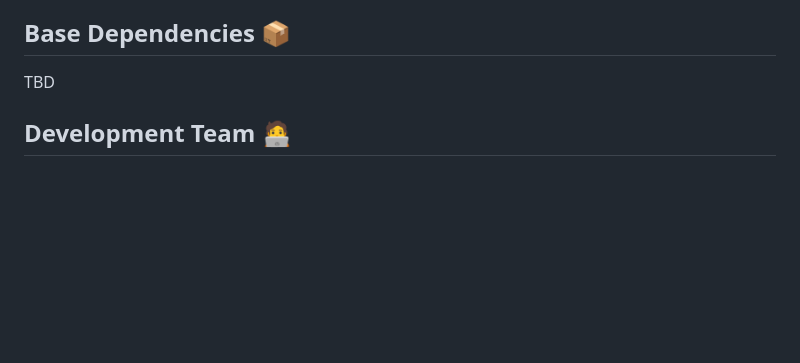
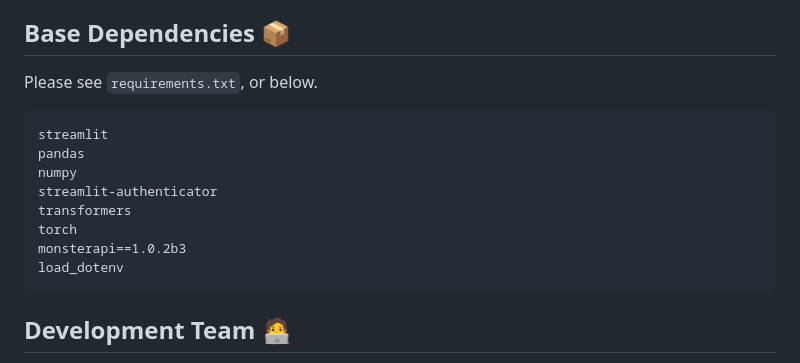
Before and after one commit to ayushnoori/alive, a Markdown page: README.md, the part around the change. Rendered like a GitHub page; blank space fills up the shorter version.

````diff
--- a/README.md
+++ b/README.md
@@ -41,7 +41,18 @@ In the future, we intend to use a deep learning model trained by jointly learnin
 
 ## Base Dependencies 📦
 
-TBD
+Please see `requirements.txt`, or below.
+
+```
+streamlit
+pandas
+numpy
+streamlit-authenticator
+transformers
+torch
+monsterapi==1.0.2b3
+load_dotenv
+```
 
 ## Development Team 🧑‍💻
 * [Ayush Noori](mailto:anoori@college.harvard.edu)
````
